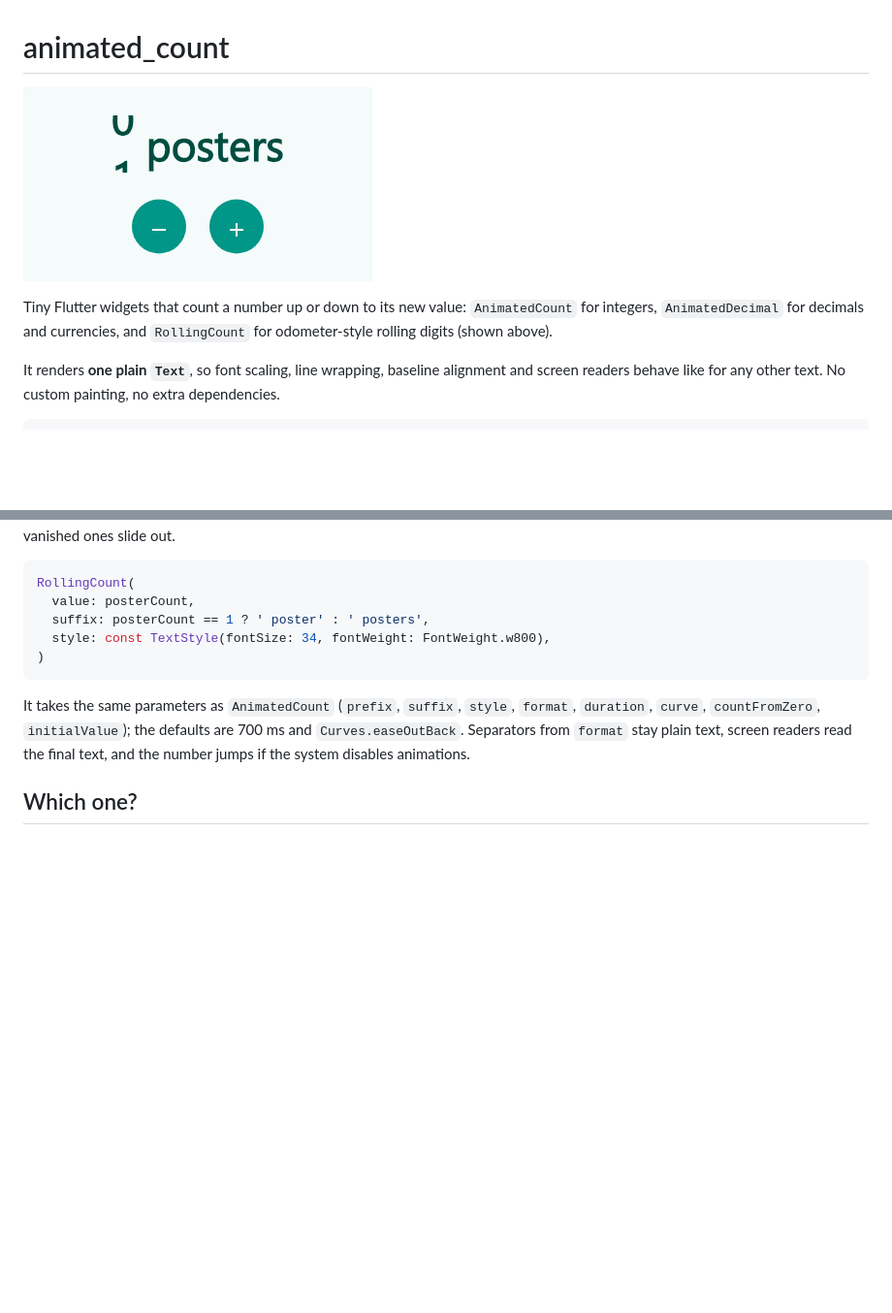
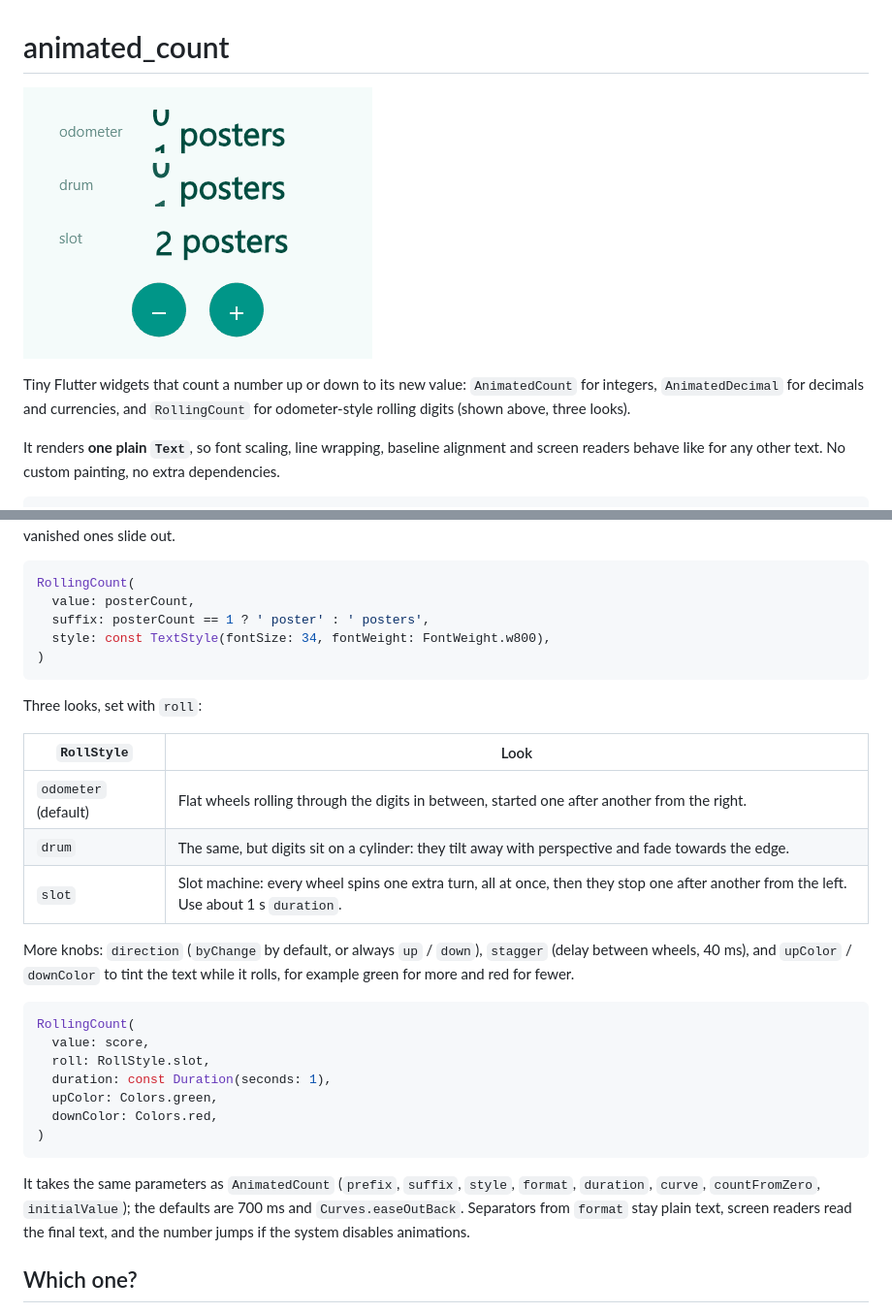
Before and after one commit to Parteicoder/animated_count, a Markdown page: README.md, 2 parts joined by grey strips. Shown at 97% size. Rendered like a GitHub page; pictures changed too: doc/demo.gif; blank space fills up the shorter version.

Commit message:
Add roll styles (drum, slot), direction, stagger and up/down colors to RollingCount

````diff
--- a/README.md
+++ b/README.md
@@ -2,7 +2,7 @@
 
 ![Counting up and down on button taps](https://raw.githubusercontent.com/Parteicoder/animated_count/main/doc/demo.gif)
 
-Tiny Flutter widgets that count a number up or down to its new value: `AnimatedCount` for integers, `AnimatedDecimal` for decimals and currencies, and `RollingCount` for odometer-style rolling digits (shown above).
+Tiny Flutter widgets that count a number up or down to its new value: `AnimatedCount` for integers, `AnimatedDecimal` for decimals and currencies, and `RollingCount` for odometer-style rolling digits (shown above, three looks).
 
 It renders **one plain `Text`**, so font scaling, line wrapping, baseline alignment and
 screen readers behave like for any other text. No custom painting, no extra dependencies.
@@ -101,6 +101,28 @@ RollingCount(
 )
 ```
 
+Three looks, set with `roll`:
+
+| `RollStyle` | Look |
+|---|---|
+| `odometer` (default) | Flat wheels rolling through the digits in between, started one after another from the right. |
+| `drum` | The same, but digits sit on a cylinder: they tilt away with perspective and fade towards the edge. |
+| `slot` | Slot machine: every wheel spins one extra turn, all at once, then they stop one after another from the left. Use about 1 s `duration`. |
+
+More knobs: `direction` (`byChange` by default, or always `up` / `down`), `stagger` (delay between
+wheels, 40 ms), and `upColor` / `downColor` to tint the text while it rolls, for example green for
+more and red for fewer.
+
+```dart
+RollingCount(
+  value: score,
+  roll: RollStyle.slot,
+  duration: const Duration(seconds: 1),
+  upColor: Colors.green,
+  downColor: Colors.red,
+)
+```
+
 It takes the same parameters as `AnimatedCount` (`prefix`, `suffix`, `style`, `format`,
 `duration`, `curve`, `countFromZero`, `initialValue`); the defaults are 700 ms and
 `Curves.easeOutBack`. Separators from `format` stay plain text, screen readers read the final
````
Also changed, not shown: CHANGELOG.md (+1 -0 lines), 4 other files.
